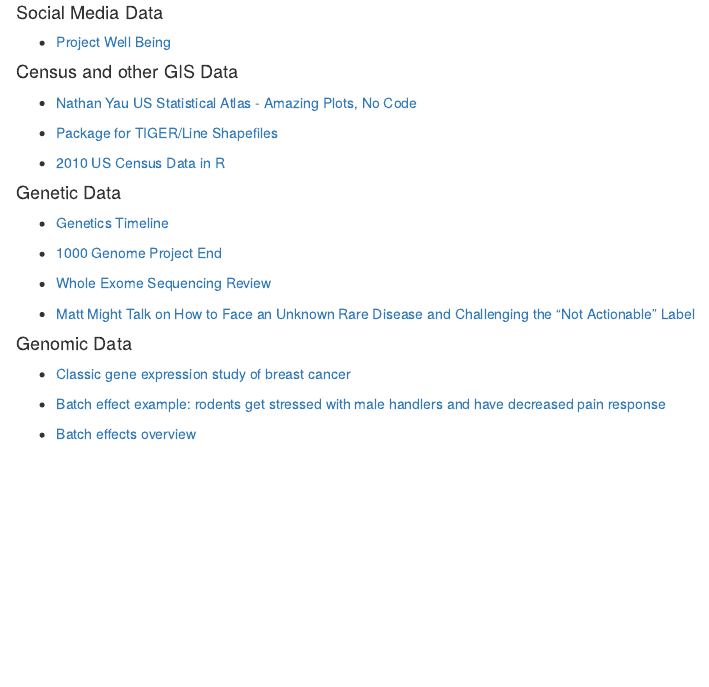
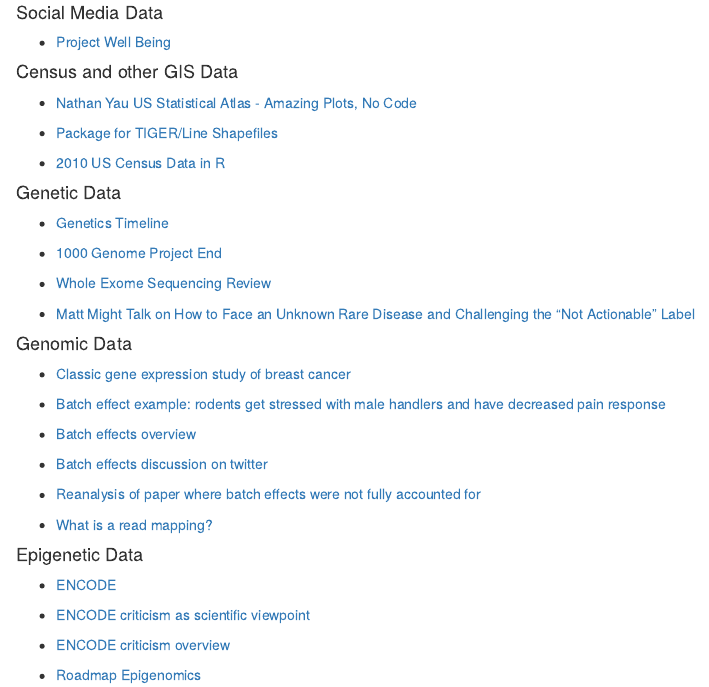
Before and after one commit to Tammybolten007/EPID600_2015, an R Markdown document (Module2_Optional_Reading.Rmd): the page in a window 1100 px wide, from 100 px down. The pictures show the output file Module2_Optional_Reading.html that the author committed with the source, opened offline.

Commit message:
genomics links

```diff
--- a/Module2_Optional_Reading.Rmd
+++ b/Module2_Optional_Reading.Rmd
@@ -35,3 +35,20 @@
 - [Batch effect example: rodents get stressed with male handlers and have decreased pain response](http://www.nature.com/news/male-researchers-stress-out-rodents-1.15106)
 
 - [Batch effects overview](http://www.nature.com/nrg/journal/v11/n10/full/nrg2825.html)
+
+- [Batch effects discussion on twitter](http://www.nature.com/news/potential-flaws-in-genomics-paper-scrutinized-on-twitter-1.17591)
+
+- [Reanalysis of paper where batch effects were not fully accounted for](http://f1000research.com/articles/4-121/v1)
+
+- [What is a read mapping?](https://liorpachter.wordpress.com/2015/11/01/what-is-a-read-mapping/)
+
+
+#### Epigenetic Data
+
+- [ENCODE](http://www.genome.gov/10005107)
+
+- [ENCODE criticism as scientific viewpoint](http://www.pnas.org/content/110/14/5294)
+
+- [ENCODE criticism overview](http://blogs.nature.com/news/2012/09/fighting-about-encode-and-junk.html)
+
+- [Roadmap Epigenomics](http://www.roadmapepigenomics.org/)
```
Also changed, not shown: Module2_Optional_Reading.html.
